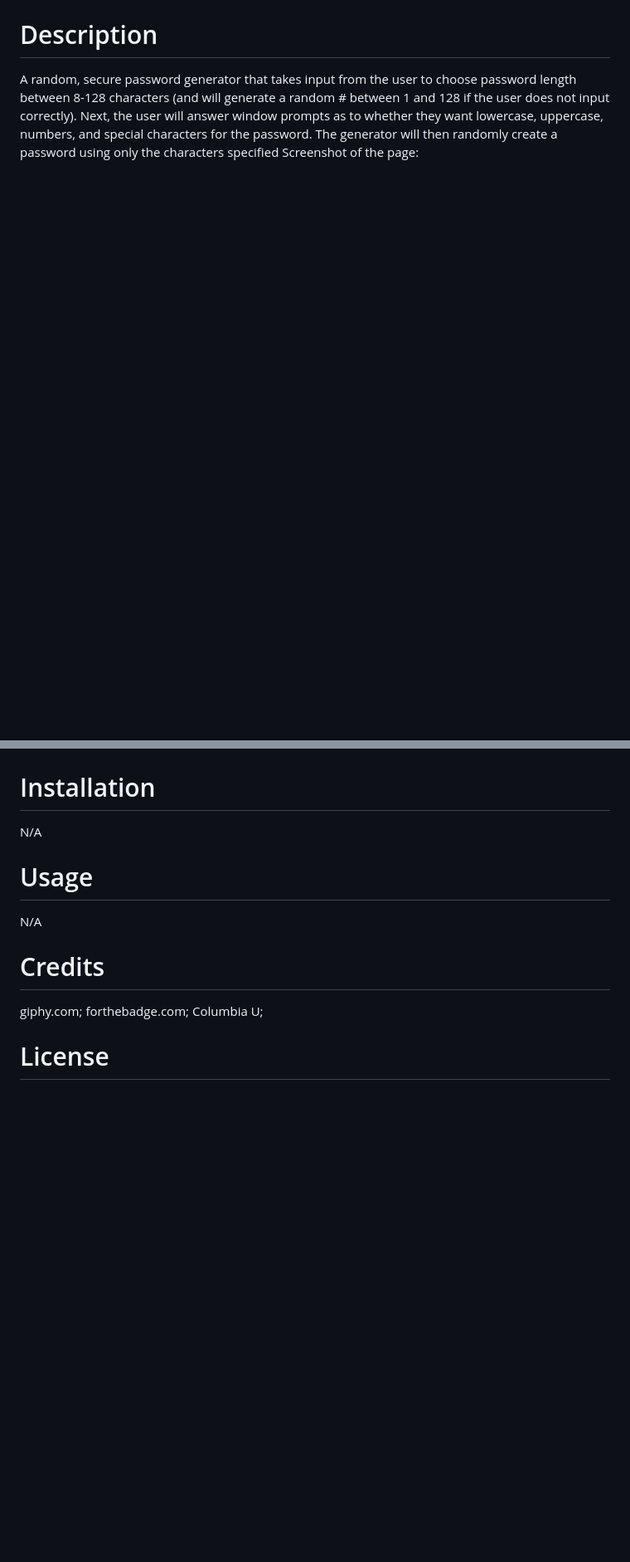
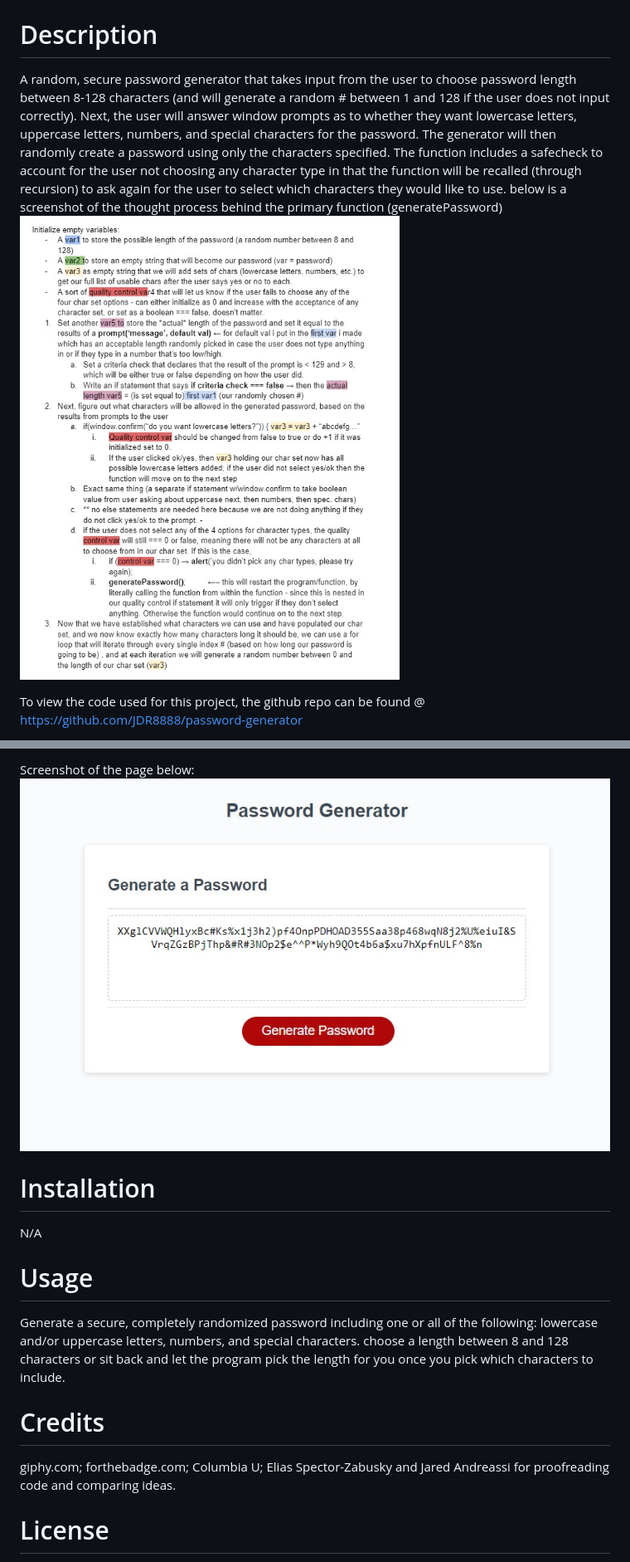
Before and after one commit to JDR8888/password-generator, a Markdown page: README.md, 2 parts joined by grey strips. Shown: that part at 83% size. Drawn GitHub-style; pictures changed too: assets/guide-sheet.jpg (added), assets/screenshot.jpg (added); blank space fills up the shorter version.

Commit message:
completes README and reorders js function recursion to only redo character selection

```diff
--- a/README.md
+++ b/README.md
@@ -3,5 +3,7 @@
 # Description
-A random, secure password generator that takes input from the user to choose password length between 8-128 characters (and will generate a random # between 1 and 128 if the user does not input correctly). Next, the user will answer window prompts as to whether they want lowercase, uppercase, numbers, and special characters for the password. The generator will then randomly create a password using only the characters specified
-Screenshot of the page:
+A random, secure password generator that takes input from the user to choose password length between 8-128 characters (and will generate a random # between 1 and 128 if the user does not input correctly). Next, the user will answer window prompts as to whether they want lowercase letters, uppercase letters, numbers, and special characters for the password. The generator will then randomly create a password using only the characters specified. The function includes a safecheck to account for the user not choosing any character type in that the function will be recalled (through recursion) to ask again for the user to select which characters they would like to use.
+below is a screenshot of the thought process behind the primary function (generatePassword)
+![screenshot of project](assets/guide-sheet.jpg)
 
+To view the code used for this project, the github repo can be found @ https://github.com/JDR8888/password-generator
 
@@ -9,10 +11,13 @@ Screenshot of the page:
 
+Screenshot of the page below:
+![screenshot of project](assets/screenshot.jpg)
 
 # Installation
 N/A
 # Usage
-N/A
+Generate a secure, completely randomized password including one or all of the following: lowercase and/or uppercase letters, numbers, and special characters. choose a length between 8 and 128 characters or sit back and let the program pick the length for you once you pick which characters to include.
+
 # Credits
-giphy.com; forthebadge.com; Columbia U;
+giphy.com; forthebadge.com; Columbia U; Elias Spector-Zabusky and Jared Andreassi for proofreading code and comparing ideas.
 # License
 Please see the repo for license info
```
Also changed, not shown: other parts of README.md (+2 -2 lines), 1 other file.
